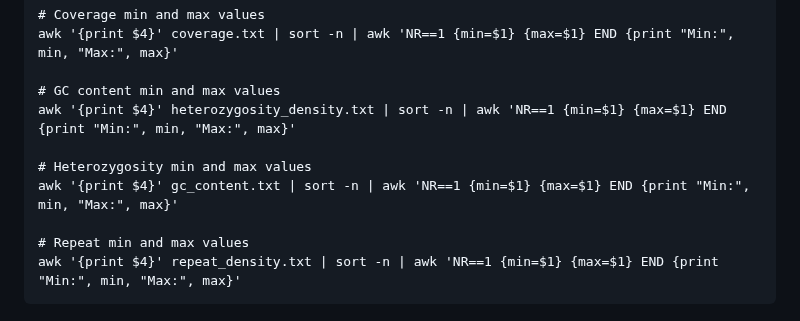
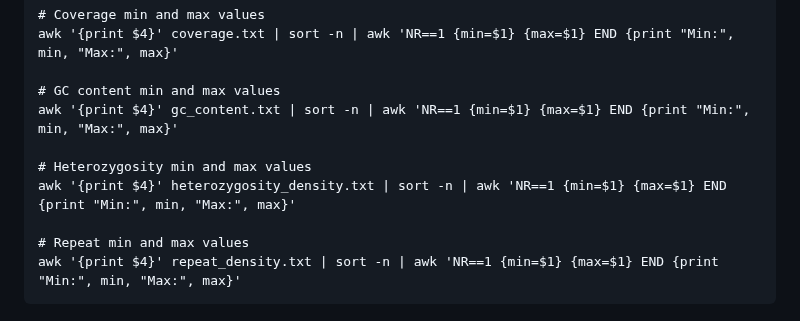
Before and after one commit to AureKylmanen/Swarmgenomics, a Markdown page: 12. Genome Visualisation.md, the part around the change. Drawn GitHub-style.

```diff
--- a/12. Genome Visualisation.md
+++ b/12. Genome Visualisation.md
@@ -99,10 +99,10 @@ The circos.conf file has pre-set min and max values for the plots, but you can c
 awk '{print $4}' coverage.txt | sort -n | awk 'NR==1 {min=$1} {max=$1} END {print "Min:", min, "Max:", max}'
 
 # GC content min and max values
-awk '{print $4}' heterozygosity_density.txt | sort -n | awk 'NR==1 {min=$1} {max=$1} END {print "Min:", min, "Max:", max}'
+awk '{print $4}' gc_content.txt | sort -n | awk 'NR==1 {min=$1} {max=$1} END {print "Min:", min, "Max:", max}'
 
 # Heterozygosity min and max values
-awk '{print $4}' gc_content.txt | sort -n | awk 'NR==1 {min=$1} {max=$1} END {print "Min:", min, "Max:", max}'
+awk '{print $4}' heterozygosity_density.txt | sort -n | awk 'NR==1 {min=$1} {max=$1} END {print "Min:", min, "Max:", max}'
 
 # Repeat min and max values
 awk '{print $4}' repeat_density.txt | sort -n | awk 'NR==1 {min=$1} {max=$1} END {print "Min:", min, "Max:", max}'
```
